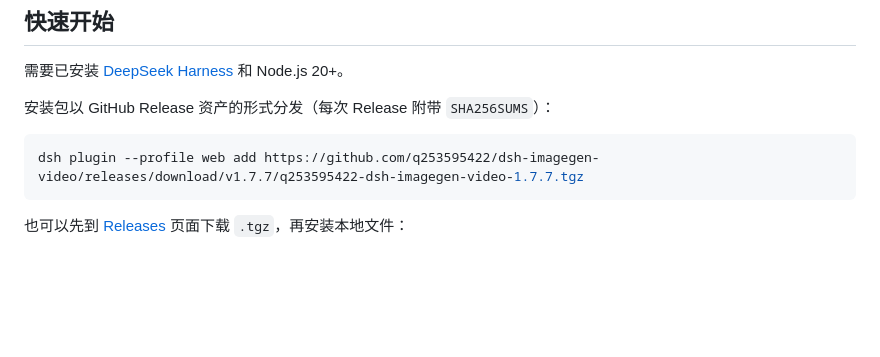
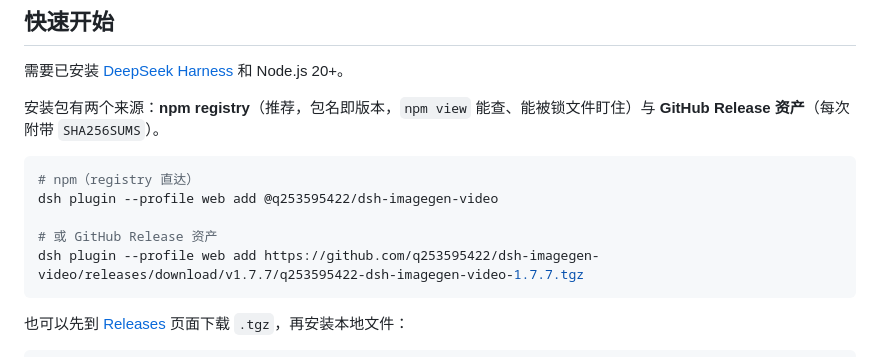
Before and after one commit to q253595422/dsh-imagegen-video, a Markdown page: README.md, the part around the change. Rendered like a GitHub page; blank space fills up the shorter version.

````diff
--- a/README.md
+++ b/README.md
@@ -24,9 +24,13 @@
 
 需要已安装 [DeepSeek Harness](https://github.com/deepseek-ai/DeepSeek-Harness) 和 Node.js 20+。
 
-安装包以 GitHub Release 资产的形式分发（每次 Release 附带 `SHA256SUMS`）：
+安装包有两个来源：**npm registry**（推荐，包名即版本，`npm view` 能查、能被锁文件盯住）与 **GitHub Release 资产**（每次附带 `SHA256SUMS`）。
 
 ```bash
+# npm（registry 直达）
+dsh plugin --profile web add @q253595422/dsh-imagegen-video
+
+# 或 GitHub Release 资产
 dsh plugin --profile web add https://github.com/q253595422/dsh-imagegen-video/releases/download/v1.7.7/q253595422-dsh-imagegen-video-1.7.7.tgz
 ```
 
````
Also changed, not shown: docs/releases/v1.7.7.md (+10 -5 lines).
